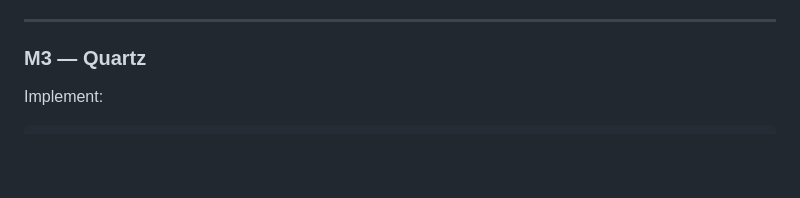
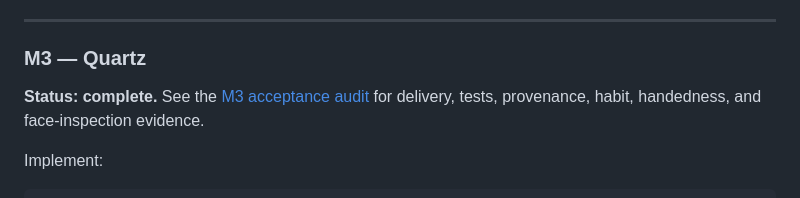
Before and after one commit to oyvindi/parametric-crystal-viewer, a Markdown page: docs/plan.md, the part around the change. GitHub-like rendering; blank space fills up the shorter version.

```diff
--- a/docs/plan.md
+++ b/docs/plan.md
@@ -185,6 +185,8 @@ Deliver the first runnable [milestone demo](spec.md#reference-viewer) with the r
 ---
 
 ### M3 — Quartz
+
+**Status: complete.** See the [M3 acceptance audit](m3-acceptance.md) for delivery, tests, provenance, habit, handedness, and face-inspection evidence.
 
 Implement:
 
```
Also changed, not shown: docs/m3-acceptance.md (added, +91 -0 lines).
